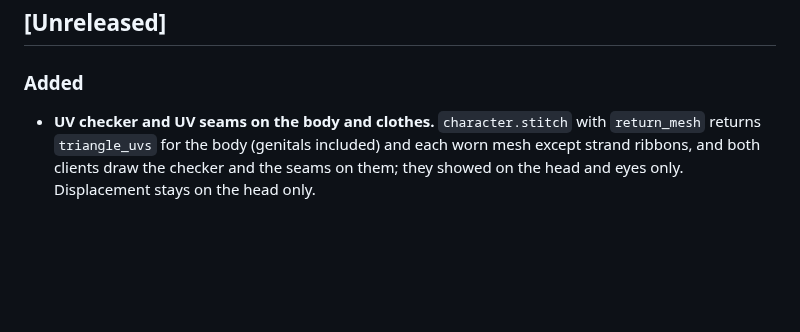
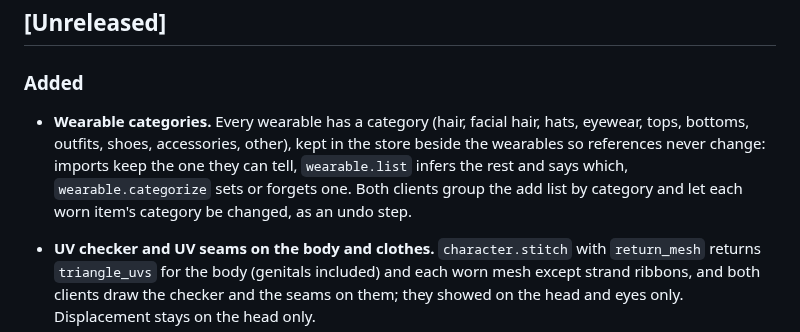
Before and after one commit to cankarakuzulu/GazeForge, a Markdown page: CHANGELOG.md, the part around the change. GitHub-like rendering; blank space fills up the shorter version.

Commit message:
[dev] Changelog: wearable categories
The browser's pseudo-locale run (i18n_pseudo_browser.mjs with a body character) shows no new untranslated text from the category controls.

Assisted-by: Sol

```diff
--- a/CHANGELOG.md
+++ b/CHANGELOG.md
@@ -8,6 +8,10 @@ open, with its last measurement, rather than left out.
 
 ### Added
 
+- **Wearable categories.** Every wearable has a category (hair, facial hair, hats, eyewear, tops, bottoms, outfits,
+  shoes, accessories, other), kept in the store beside the wearables so references never change: imports keep the
+  one they can tell, `wearable.list` infers the rest and says which, `wearable.categorize` sets or forgets one. Both
+  clients group the add list by category and let each worn item's category be changed, as an undo step.
 - **UV checker and UV seams on the body and clothes.** `character.stitch` with `return_mesh` returns `triangle_uvs`
   for the body (genitals included) and each worn mesh except strand ribbons, and both clients draw the checker and the
   seams on them; they showed on the head and eyes only. Displacement stays on the head only.
```
